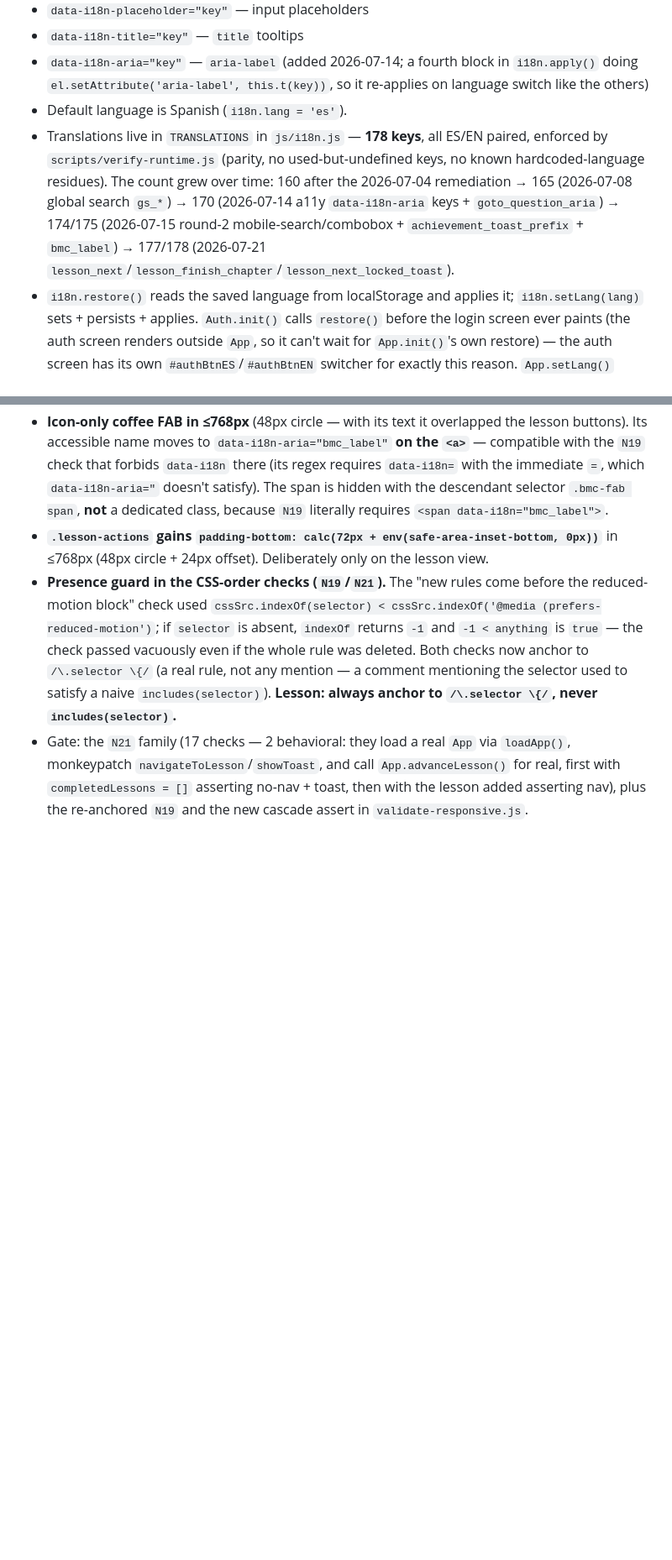
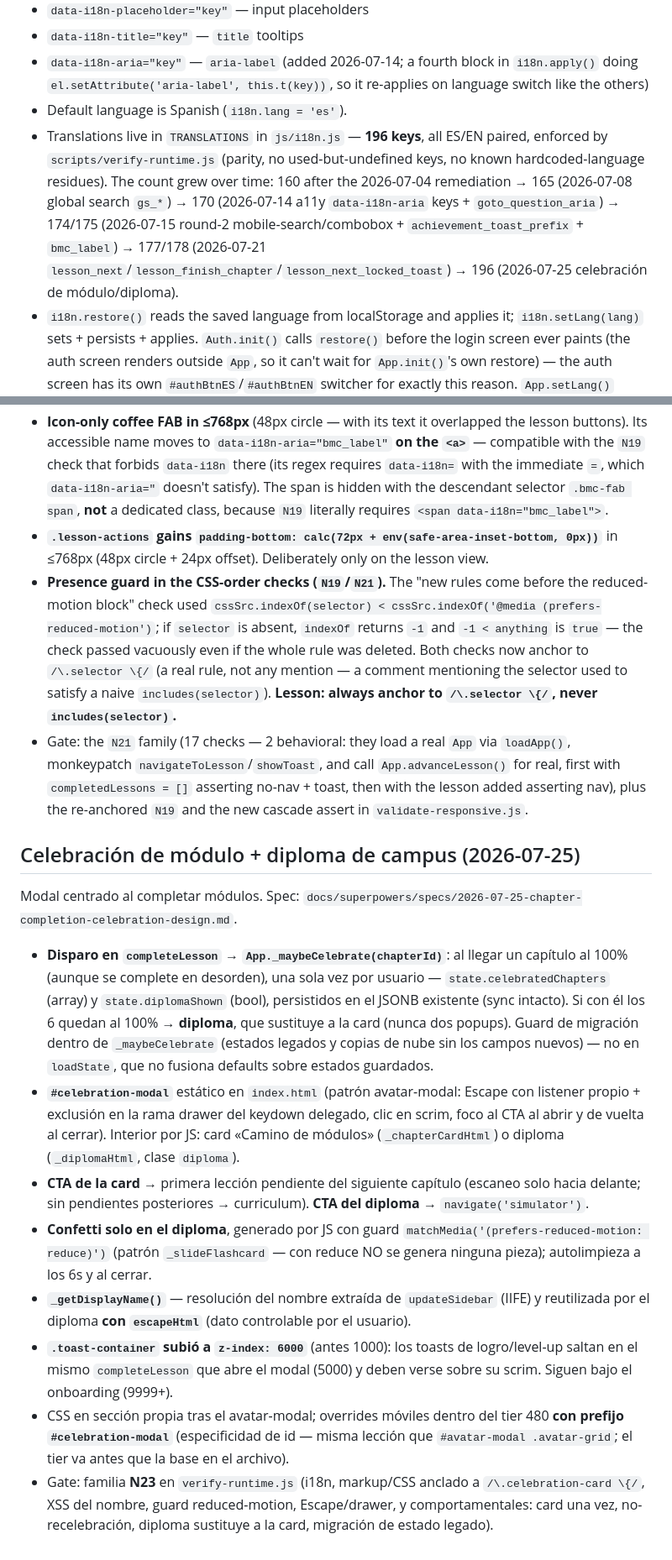
Before and after one commit to jraversbcn21/MyCampusISTQB_26, a Markdown page: CLAUDE.md, 2 parts joined by grey strips. Shown at 84% size. Rendered like a GitHub page; blank space fills up the shorter version.

Commit message:
docs: documenta la celebracion de modulo y el diploma de campus

```diff
--- a/CLAUDE.md
+++ b/CLAUDE.md
@@ -257,12 +257,12 @@ an authenticated empty session.
 - `data-i18n-aria="key"` — `aria-label` (added 2026-07-14; a fourth block in `i18n.apply()` doing
   `el.setAttribute('aria-label', this.t(key))`, so it re-applies on language switch like the others)
 - Default language is Spanish (`i18n.lang = 'es'`).
-- Translations live in `TRANSLATIONS` in `js/i18n.js` — **178 keys**, all ES/EN paired, enforced by
+- Translations live in `TRANSLATIONS` in `js/i18n.js` — **196 keys**, all ES/EN paired, enforced by
   `scripts/verify-runtime.js` (parity, no used-but-undefined keys, no known hardcoded-language
   residues). The count grew over time: 160 after the 2026-07-04 remediation → 165 (2026-07-08 global
   search `gs_*`) → 170 (2026-07-14 a11y `data-i18n-aria` keys + `goto_question_aria`) → 174/175
   (2026-07-15 round-2 mobile-search/combobox + `achievement_toast_prefix` + `bmc_label`) → 177/178
-  (2026-07-21 `lesson_next`/`lesson_finish_chapter`/`lesson_next_locked_toast`).
+  (2026-07-21 `lesson_next`/`lesson_finish_chapter`/`lesson_next_locked_toast`) → 196 (2026-07-25 celebración de módulo/diploma).
 - `i18n.restore()` reads the saved language from localStorage and applies it; `i18n.setLang(lang)`
   sets + persists + applies. `Auth.init()` calls `restore()` before the login screen ever paints
   (the auth screen renders outside `App`, so it can't wait for `App.init()`'s own restore) — the
@@ -887,3 +887,38 @@ Two usability defects reported on a real device after the mobile round. Spec/pla
   monkeypatch `navigateToLesson`/`showToast`, and call `App.advanceLesson()` for real, first with
   `completedLessons = []` asserting no-nav + toast, then with the lesson added asserting nav), plus
   the re-anchored `N19` and the new cascade assert in `validate-responsive.js`.
+
+## Celebración de módulo + diploma de campus (2026-07-25)
+
+Modal centrado al completar módulos. Spec:
+`docs/superpowers/specs/2026-07-25-chapter-completion-celebration-design.md`.
+
+- **Disparo en `completeLesson` → `App._maybeCelebrate(chapterId)`**: al llegar un
+  capítulo al 100% (aunque se complete en desorden), una sola vez por usuario —
+  `state.celebratedChapters` (array) y `state.diplomaShown` (bool), persistidos en el
+  JSONB existente (sync intacto). Si con él los 6 quedan al 100% → **diploma**, que
+  sustituye a la card (nunca dos popups). Guard de migración dentro de
+  `_maybeCelebrate` (estados legados y copias de nube sin los campos nuevos) — no en
+  `loadState`, que no fusiona defaults sobre estados guardados.
+- **`#celebration-modal`** estático en `index.html` (patrón avatar-modal: Escape con
+  listener propio + exclusión en la rama drawer del keydown delegado, clic en scrim,
+  foco al CTA al abrir y de vuelta al cerrar). Interior por JS: card «Camino de
+  módulos» (`_chapterCardHtml`) o diploma (`_diplomaHtml`, clase `diploma`).
+- **CTA de la card** → primera lección pendiente del siguiente capítulo (escaneo solo
+  hacia delante; sin pendientes posteriores → curriculum). **CTA del diploma** →
+  `navigate('simulator')`.
+- **Confetti solo en el diploma**, generado por JS con guard
+  `matchMedia('(prefers-reduced-motion: reduce)')` (patrón `_slideFlashcard` — con
+  reduce NO se genera ninguna pieza); autolimpieza a los 6s y al cerrar.
+- **`_getDisplayName()`** — resolución del nombre extraída de `updateSidebar` (IIFE)
+  y reutilizada por el diploma **con `escapeHtml`** (dato controlable por el usuario).
+- **`.toast-container` subió a `z-index: 6000`** (antes 1000): los toasts de
+  logro/level-up saltan en el mismo `completeLesson` que abre el modal (5000) y deben
+  verse sobre su scrim. Siguen bajo el onboarding (9999+).
+- CSS en sección propia tras el avatar-modal; overrides móviles dentro del tier 480
+  **con prefijo `#celebration-modal`** (especificidad de id — misma lección que
+  `#avatar-modal .avatar-grid`; el tier va antes que la base en el archivo).
+- Gate: familia **N23** en `verify-runtime.js` (i18n, markup/CSS anclado a
+  `/\.celebration-card \{/`, XSS del nombre, guard reduced-motion, Escape/drawer, y
+  comportamentales: card una vez, no-recelebración, diploma sustituye a la card,
+  migración de estado legado).
```
